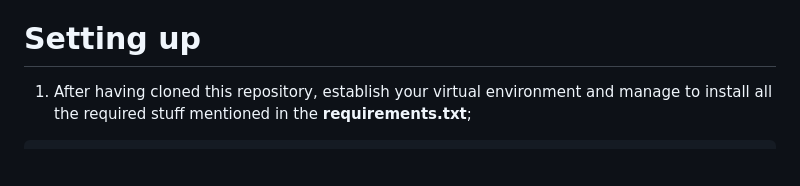
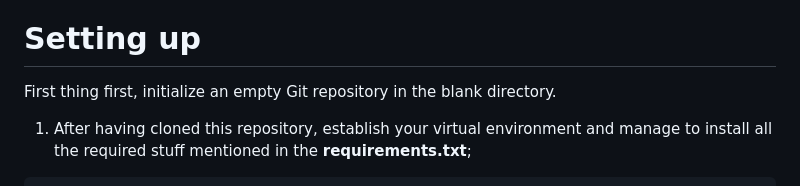
Before and after one commit to John321Blacksmith/django_menu, a Markdown page: README.md, the part around the change. Drawn GitHub-style; blank space fills up the shorter version.

````diff
--- a/README.md
+++ b/README.md
@@ -7,6 +7,7 @@ The *second one* contains all the menu entities each **menu** may contain. The *
 An entire menu system is stored in the DataBase. All the levels of menu are either modified or deleted via the Django-admin toolpage.
 
 # Setting up
+First thing first, initialize an empty Git repository in the blank directory.
 1) After having cloned this repository, establish your virtual environment and manage to install all the required stuff mentioned in the **requirements.txt**;
 ```
 pip install -r requirements.txt
````
